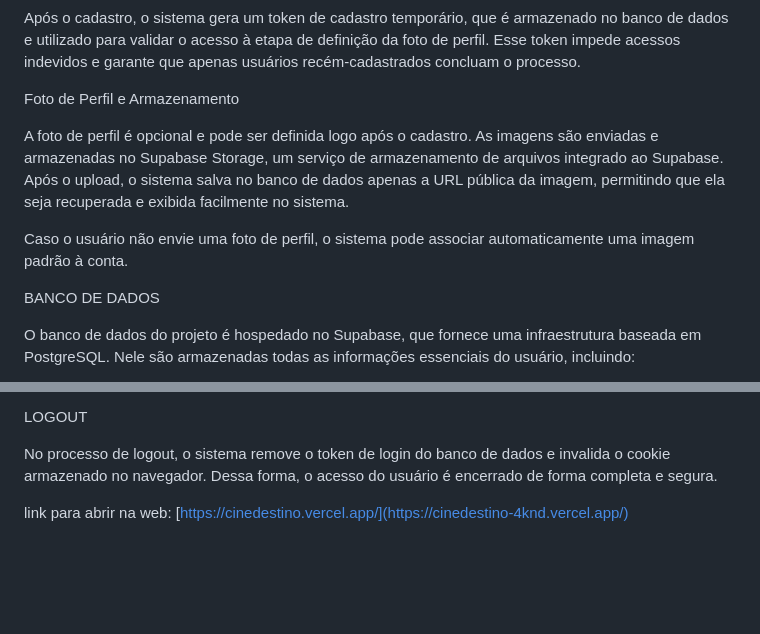
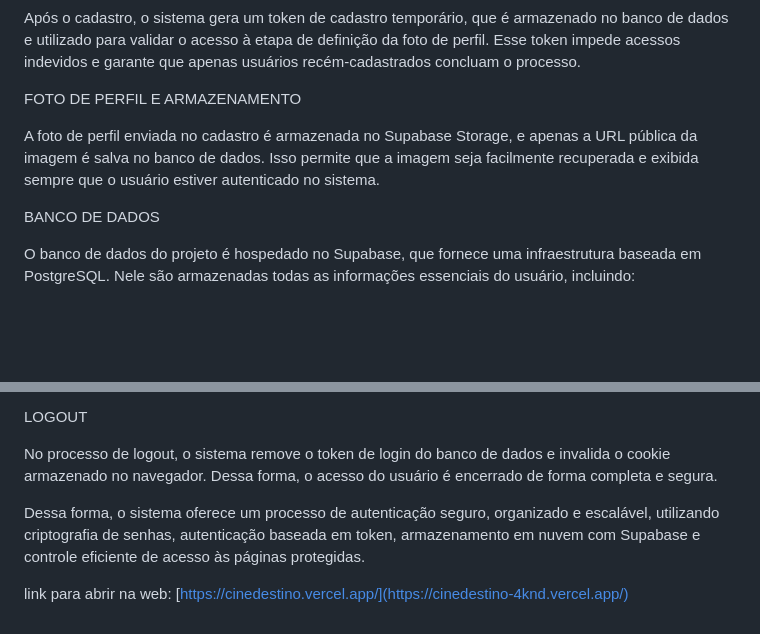
Before and after one commit to Lucas-Oliveira951/Cinedestino, a Markdown page: README.md, 2 parts joined by grey strips. GitHub-like rendering; blank space fills up the shorter version.

Commit message:
Revise profile picture storage information in README
Updated the section on profile pictures and storage to clarify the process and storage details.

```diff
--- a/README.md
+++ b/README.md
@@ -8,11 +8,9 @@ O sistema permite que novos usuários se cadastrem informando um endereço de e-
 
 Após o cadastro, o sistema gera um token de cadastro temporário, que é armazenado no banco de dados e utilizado para validar o acesso à etapa de definição da foto de perfil. Esse token impede acessos indevidos e garante que apenas usuários recém-cadastrados concluam o processo.
 
-Foto de Perfil e Armazenamento
+FOTO DE PERFIL E ARMAZENAMENTO
 
-A foto de perfil é opcional e pode ser definida logo após o cadastro. As imagens são enviadas e armazenadas no Supabase Storage, um serviço de armazenamento de arquivos integrado ao Supabase. Após o upload, o sistema salva no banco de dados apenas a URL pública da imagem, permitindo que ela seja recuperada e exibida facilmente no sistema.
-
-Caso o usuário não envie uma foto de perfil, o sistema pode associar automaticamente uma imagem padrão à conta.
+A foto de perfil enviada no cadastro é armazenada no Supabase Storage, e apenas a URL pública da imagem é salva no banco de dados. Isso permite que a imagem seja facilmente recuperada e exibida sempre que o usuário estiver autenticado no sistema.
 
 BANCO DE DADOS
 
@@ -56,4 +54,7 @@ LOGOUT
 
 No processo de logout, o sistema remove o token de login do banco de dados e invalida o cookie armazenado no navegador. Dessa forma, o acesso do usuário é encerrado de forma completa e segura.
 
+
+Dessa forma, o sistema oferece um processo de autenticação seguro, organizado e escalável, utilizando criptografia de senhas, autenticação baseada em token, armazenamento em nuvem com Supabase e controle eficiente de acesso às páginas protegidas.
+
 link para abrir na web: [https://cinedestino.vercel.app/](https://cinedestino-4knd.vercel.app/)
```
